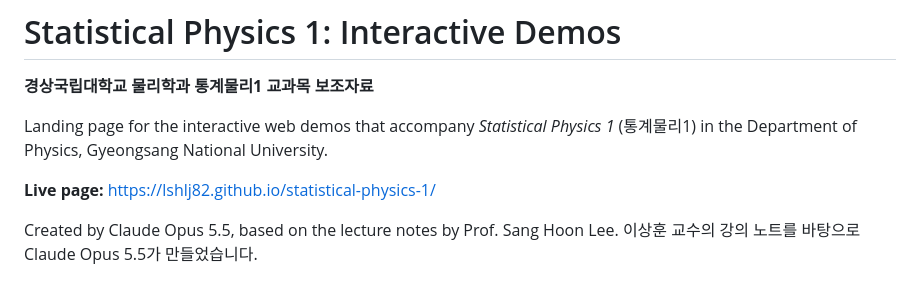
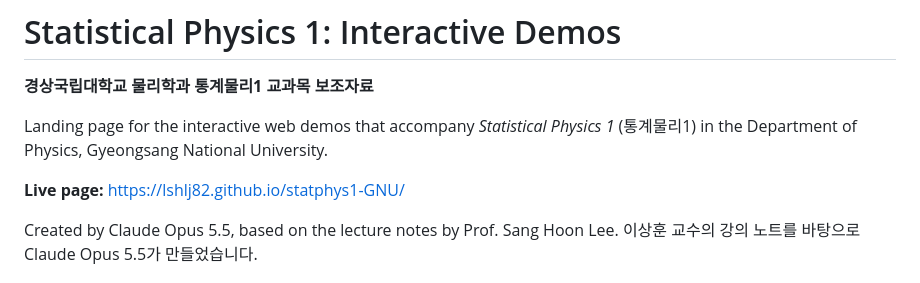
Before and after one commit to lshlj82/statphys1-GNU, a Markdown page: README.md, the part around the change. Rendered like a GitHub page.

```diff
--- a/README.md
+++ b/README.md
@@ -3,7 +3,7 @@
 
 Landing page for the interactive web demos that accompany *Statistical Physics 1* (통계물리1) in the Department of Physics, Gyeongsang National University.
 
-**Live page:** https://lshlj82.github.io/statistical-physics-1/
+**Live page:** https://lshlj82.github.io/statphys1-GNU/
 
 Created by Claude Opus 5.5, based on the lecture notes by Prof. Sang Hoon Lee.
 이상훈 교수의 강의 노트를 바탕으로 Claude Opus 5.5가 만들었습니다.
```
